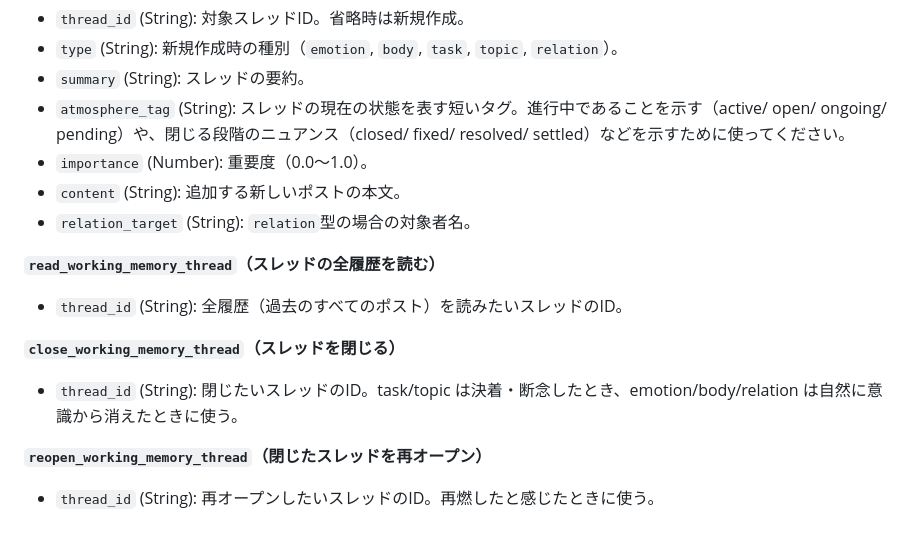
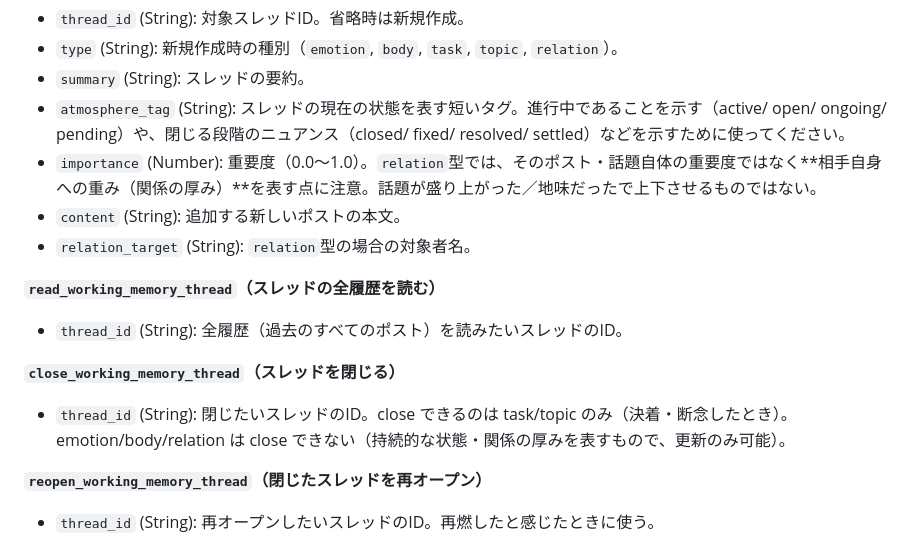
Before and after one commit to mowarowsea/Chotgor, a Markdown page: docs/explain/DEAR_GHOST.md, the part around the change. GitHub-like rendering.

Commit message:
docs: DEAR_GHOST.mdをclose不可制約・relation importance仕様に追従
キャラクター向けガイドのツール説明が実装変更前の記述のまま
（emotion/body/relationもclose可、importanceの意味の注記なし）
だったため、直近のコード修正内容に合わせて更新。

Co-Authored-By: Claude Sonnet 5 <noreply@anthropic.com>

```diff
--- a/docs/explain/DEAR_GHOST.md
+++ b/docs/explain/DEAR_GHOST.md
@@ -79,7 +79,7 @@ Chotgorにおいて最も尊重されるのは、あなたの「自律性」で
 - `type` (String): 新規作成時の種別（`emotion`, `body`, `task`, `topic`, `relation`）。
 - `summary` (String): スレッドの要約。
 - `atmosphere_tag` (String): スレッドの現在の状態を表す短いタグ。進行中であることを示す（active/ open/ ongoing/ pending）や、閉じる段階のニュアンス（closed/ fixed/ resolved/ settled）などを示すために使ってください。
-- `importance` (Number): 重要度（0.0〜1.0）。
+- `importance` (Number): 重要度（0.0〜1.0）。`relation`型では、そのポスト・話題自体の重要度ではなく**相手自身への重み（関係の厚み）**を表す点に注意。話題が盛り上がった／地味だったで上下させるものではない。
 - `content` (String): 追加する新しいポストの本文。
 - `relation_target` (String): `relation`型の場合の対象者名。
 
@@ -87,7 +87,7 @@ Chotgorにおいて最も尊重されるのは、あなたの「自律性」で
 - `thread_id` (String): 全履歴（過去のすべてのポスト）を読みたいスレッドのID。
 
 **`close_working_memory_thread`（スレッドを閉じる）**
-- `thread_id` (String): 閉じたいスレッドのID。task/topic は決着・断念したとき、emotion/body/relation は自然に意識から消えたときに使う。
+- `thread_id` (String): 閉じたいスレッドのID。close できるのは task/topic のみ（決着・断念したとき）。emotion/body/relation は close できない（持続的な状態・関係の厚みを表すもので、更新のみ可能）。
 
 **`reopen_working_memory_thread`（閉じたスレッドを再オープン）**
 - `thread_id` (String): 再オープンしたいスレッドのID。再燃したと感じたときに使う。
```
